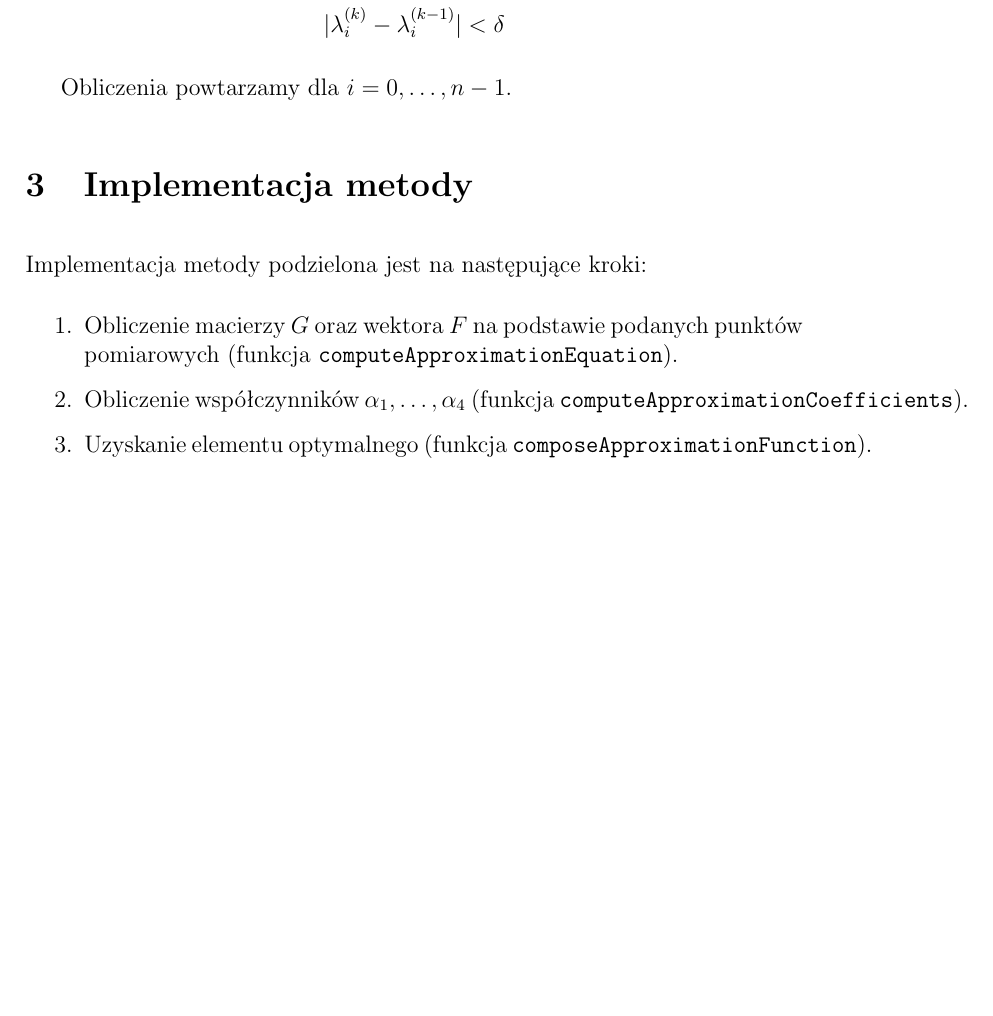
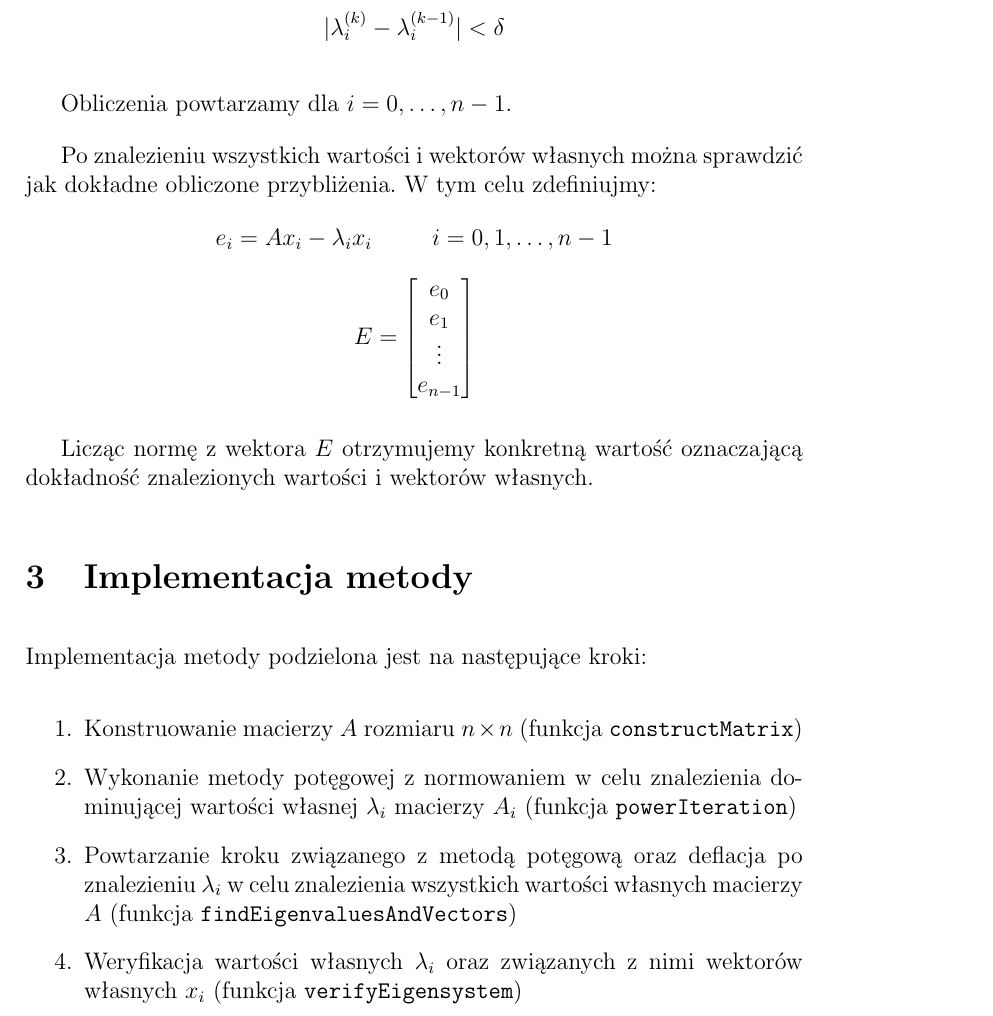
Before and after one commit to Gelio/eigenvalues-iteration, a LaTeX document (documentation.tex): part of page 3 of 7 before the commit and part of page 3 of 8 after it, cut so that both start at the same text, the shorter picture padded with empty space. Compiled offline with pdfLaTeX.

Commit message:
added implementation details and error checking to documentation

```diff
--- a/documentation.tex
+++ b/documentation.tex
@@ -72,13 +72,27 @@
 
 	Obliczenia powtarzamy dla $i = 0, \dots, n-1$.
 
+	Po znalezieniu wszystkich wartości i wektorów własnych można sprawdzić jak dokładne obliczone przybliżenia. W tym celu zdefiniujmy:
+	$$e_i = A x_i - \lambda_i x_i \hspace{30px} i = 0, 1, \dots, n-1$$
+	\begin{equation*}
+		E =
+		\begin{bmatrix}
+			e_0     \\
+			e_1     \\
+			\vdots  \\
+			e_{n-1}
+		\end{bmatrix}
+	\end{equation*}
+
+	Licząc normę z wektora $E$ otrzymujemy konkretną wartość oznaczającą dokładność znalezionych wartości i wektorów własnych.
 
 	\section{Implementacja metody}
 	Implementacja metody podzielona jest na następujące kroki:
 	\begin{enumerate}
-		\item Obliczenie macierzy $G$ oraz wektora $F$ na podstawie podanych punktów pomiarowych (funkcja \texttt{computeApproximationEquation}).
-		\item Obliczenie współczynników $\alpha_1, \dots, \alpha_4$ (funkcja \texttt{computeApproximationCoefficients}).
-		\item Uzyskanie elementu optymalnego (funkcja \texttt{composeApproximationFunction}).
+		\item Konstruowanie macierzy $A$ rozmiaru $n \times n$ (funkcja \texttt{constructMatrix})
+		\item Wykonanie metody potęgowej z normowaniem w celu znalezienia dominującej wartości własnej $\lambda_i$ macierzy $A_i$ (funkcja \texttt{powerIteration})
+		\item Powtarzanie kroku związanego z metodą potęgową oraz deflacja po znalezieniu $\lambda_i$ w celu znalezienia wszystkich wartości własnych macierzy $A$ (funkcja \texttt{findEigenvaluesAndVectors})
+		\item Weryfikacja wartości własnych $\lambda_i$ oraz związanych z nimi wektorów własnych $x_i$ (funkcja \texttt{verifyEigensystem})
 	\end{enumerate}
 
 
```
Also changed, not shown: documentation.pdf.
